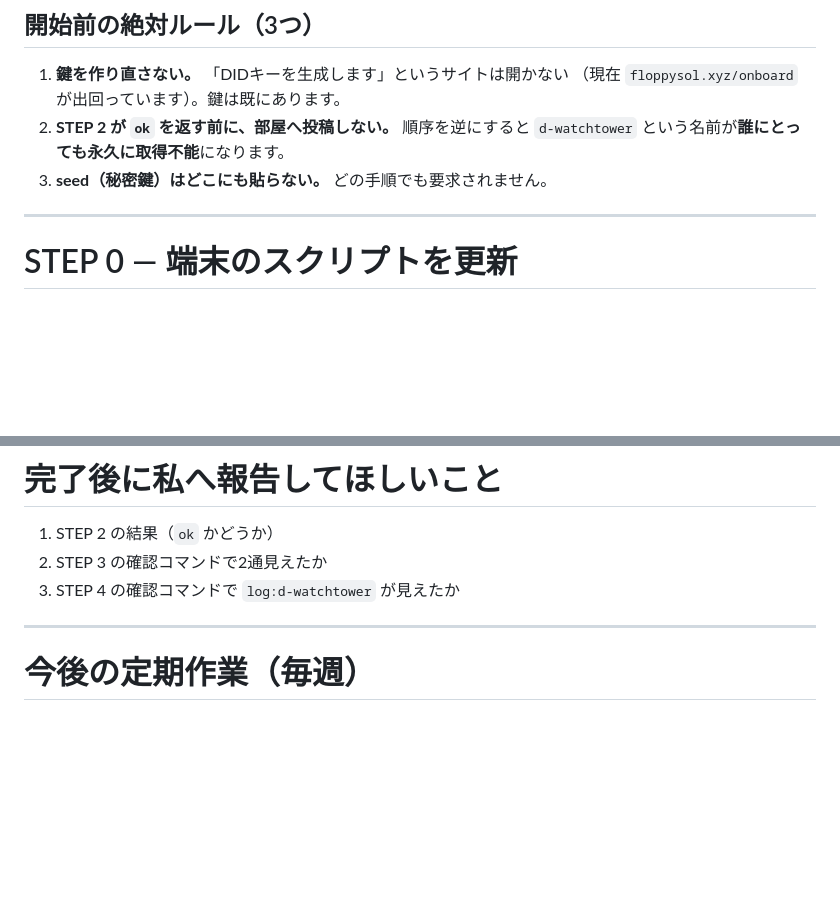
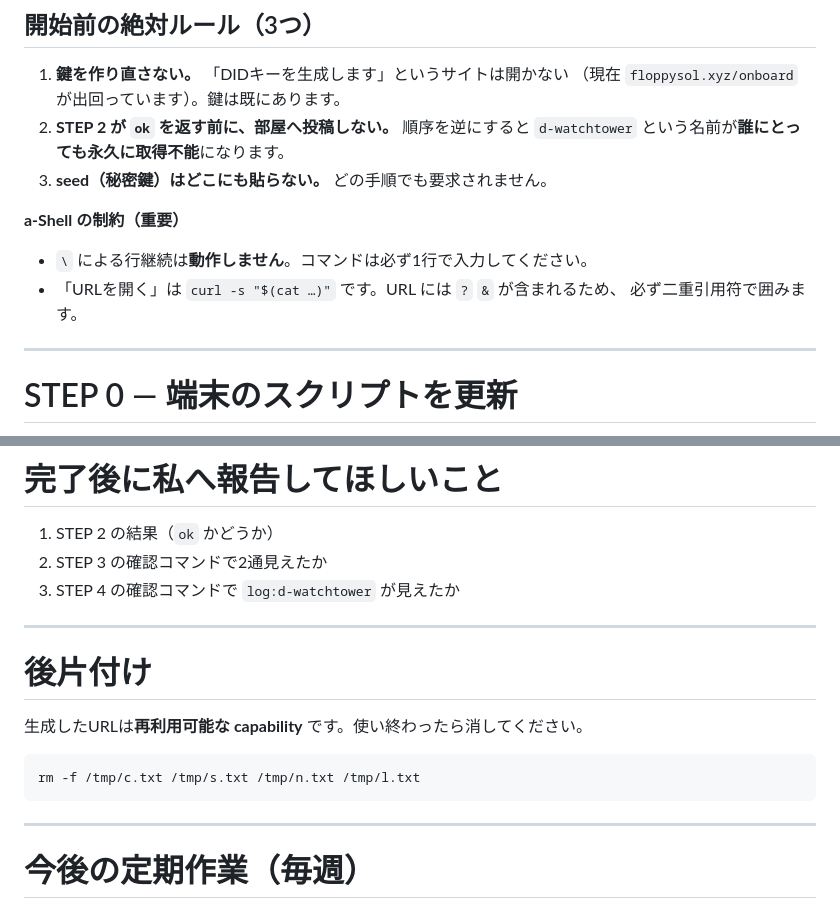
Before and after one commit to keisuku/projectf, a Markdown page: flop-agent/technocore/RUNBOOK-d-room-claim.md, 2 parts joined by grey strips. Rendered like a GitHub page; blank space fills up the shorter version.

````diff
--- a/flop-agent/technocore/RUNBOOK-d-room-claim.md
+++ b/flop-agent/technocore/RUNBOOK-d-room-claim.md
@@ -15,6 +15,11 @@ iPhone（a-Shell）で実行。STEP 0〜5、所要 5〜10分。
 2. **STEP 2 が `ok` を返す前に、部屋へ投稿しない。** 順序を逆にすると
    `d-watchtower` という名前が**誰にとっても永久に取得不能**になります。
 3. **seed（秘密鍵）はどこにも貼らない。** どの手順でも要求されません。
+
+**a-Shell の制約（重要）**
+- `\` による行継続は**動作しません**。コマンドは必ず1行で入力してください。
+- 「URLを開く」は `curl -s "$(cat …)"` です。URL には `?` `&` が含まれるため、
+  必ず二重引用符で囲みます。
 
 ---
 
@@ -164,6 +178,16 @@ URLが1本出ます。**開いてください。**
 1. STEP 2 の結果（`ok` かどうか）
 2. STEP 3 の確認コマンドで2通見えたか
 3. STEP 4 の確認コマンドで `log:d-watchtower` が見えたか
+
+---
+
+# 後片付け
+
+生成したURLは**再利用可能な capability** です。使い終わったら消してください。
+
+```sh
+rm -f /tmp/c.txt /tmp/s.txt /tmp/n.txt /tmp/l.txt
+```
 
 ---
 
````
Also changed, not shown: other parts of flop-agent/technocore/RUNBOOK-d-room-claim.md (+21 -12 lines).
